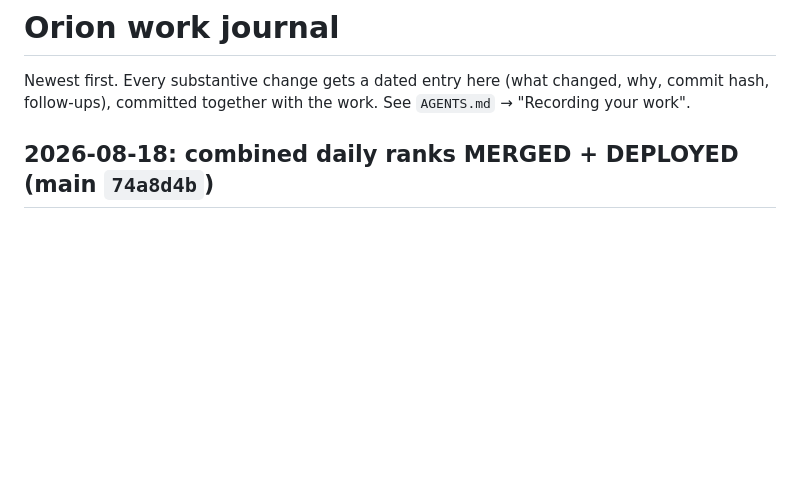
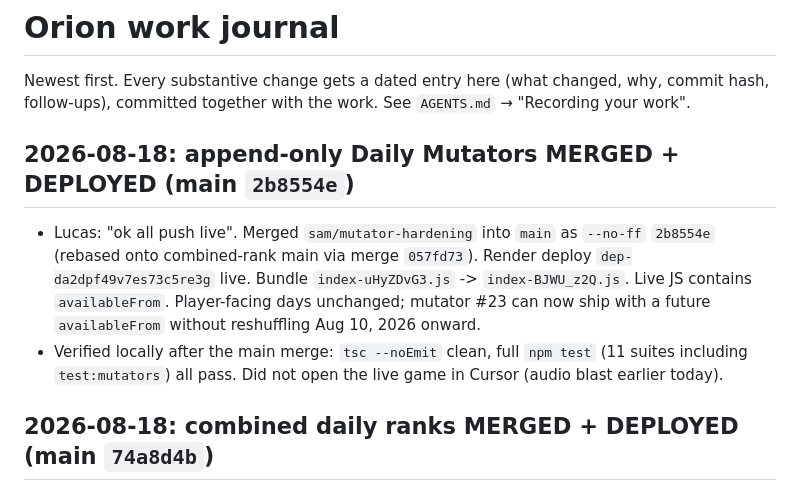
Before and after one commit to diesirae1908/surviveorion, a Markdown page: JOURNAL.md, the part around the change. GitHub-like rendering; blank space fills up the shorter version.

Commit message:
journal: mark append-only mutator selection deployed [skip render]
Co-authored-by: Cursor <cursoragent@cursor.com>

```diff
--- a/JOURNAL.md
+++ b/JOURNAL.md
@@ -3,6 +3,18 @@
 Newest first. Every substantive change gets a dated entry here (what changed,
 why, commit hash, follow-ups), committed together with the work. See
 `AGENTS.md` → "Recording your work".
+
+## 2026-08-18: append-only Daily Mutators MERGED + DEPLOYED (main `2b8554e`)
+
+- Lucas: "ok all push live". Merged `sam/mutator-hardening` into `main` as
+  `--no-ff` `2b8554e` (rebased onto combined-rank main via merge `057fd73`).
+  Render deploy `dep-da2dpf49v7es73c5re3g` live. Bundle
+  `index-uHyZDvG3.js` -> `index-BJWU_z2Q.js`. Live JS contains
+  `availableFrom`. Player-facing days unchanged; mutator #23 can now ship
+  with a future `availableFrom` without reshuffling Aug 10, 2026 onward.
+- Verified locally after the main merge: `tsc --noEmit` clean, full
+  `npm test` (11 suites including `test:mutators`) all pass. Did not open
+  the live game in Cursor (audio blast earlier today).
 
 ## 2026-08-18: combined daily ranks MERGED + DEPLOYED (main `74a8d4b`)
 
```
